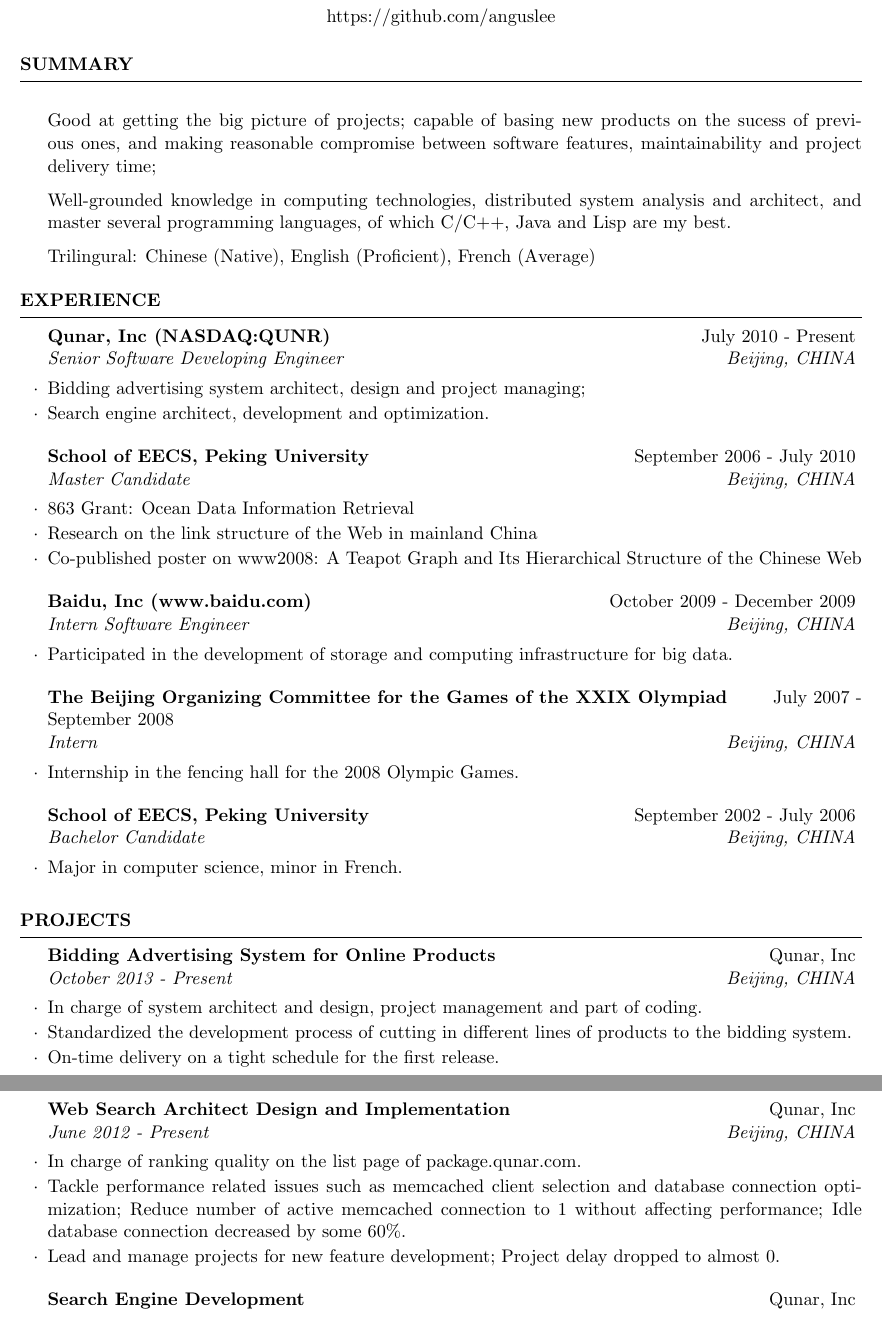
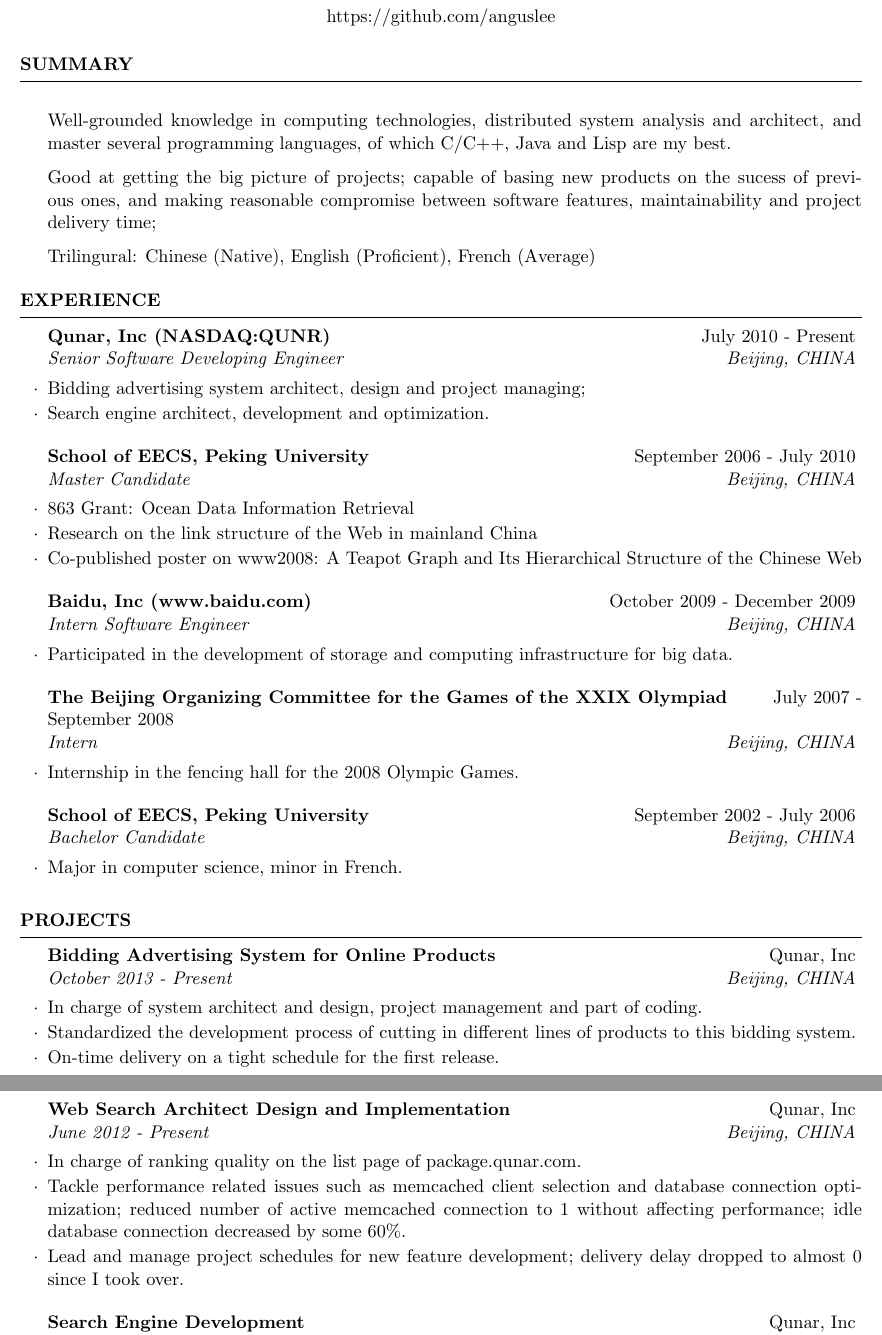
Before and after one commit to anguslee/cv-angus, a LaTeX CV (LI_Geng_resume.tex): two parts of pages 1 and 2 of 2, joined at a grey line, cut so that both start at the same text. Compiled offline with pdfLaTeX.

Commit message:
minor adjust

```diff
--- a/LI_Geng_resume.tex
+++ b/LI_Geng_resume.tex
@@ -34,11 +34,10 @@
 %----------------------------------------------------------------------------------------
 \begin{rSection}{Summary}
 
-\item Good at getting the big picture of projects; capable of basing new products on the sucess of previous ones,
- and making reasonable compromise between software features,
-maintainability and project delivery time;
 \item Well-grounded knowledge in computing technologies, distributed system analysis and architect,
  and master several programming languages, of which C/C++, Java and Lisp are my best.
+\item Good at getting the big picture of projects; capable of basing new products on the sucess of previous ones,
+ and making reasonable compromise between software features, maintainability and project delivery time;
 \item Trilingural: Chinese (Native), English (Proficient), French (Average)
 \end{rSection}
 
@@ -105,15 +104,15 @@
 \begin{rSubsection}{Bidding Advertising System for Online Products}{Qunar, Inc}{October 2013 - Present}
 {Beijing, CHINA}
 \item In charge of system architect and design, project management and part of coding.
-\item Standardized the development process of cutting in different lines of products to the bidding system.
+\item Standardized the development process of cutting in different lines of products to this bidding system.
 \item On-time delivery on a tight schedule for the first release.
 \end{rSubsection}
 
 \begin{rSubsection}{Web Search Architect Design and Implementation}{Qunar, Inc}{June 2012 - Present}
 {Beijing, CHINA}
 \item In charge of ranking quality on the list page of package.qunar.com.
-\item Tackle performance related issues such as memcached client selection and database connection optimization; Reduce number of active memcached connection to 1 without affecting performance; Idle database connection decreased by some 60\%.
-\item Lead and manage projects for new feature development; Project delay dropped to almost 0.
+\item Tackle performance related issues such as memcached client selection and database connection optimization; reduced number of active memcached connection to 1 without affecting performance; idle database connection decreased by some 60\%.
+\item Lead and manage project schedules for new feature development; delivery delay dropped to almost 0 since I took over.
 
 \end{rSubsection}
 
```
